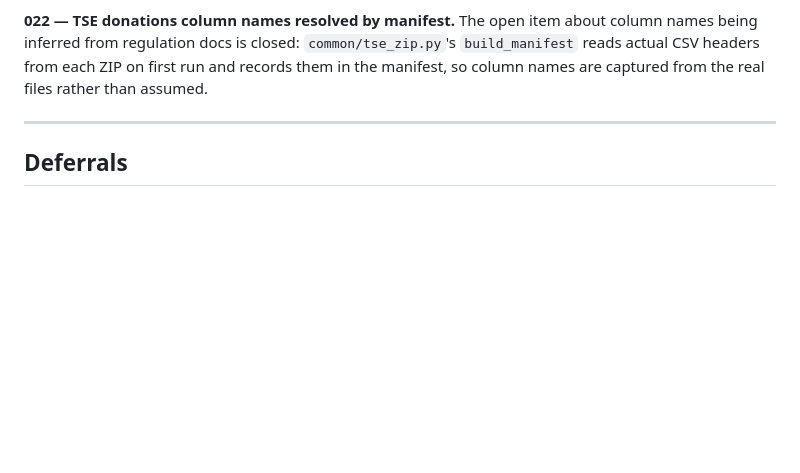
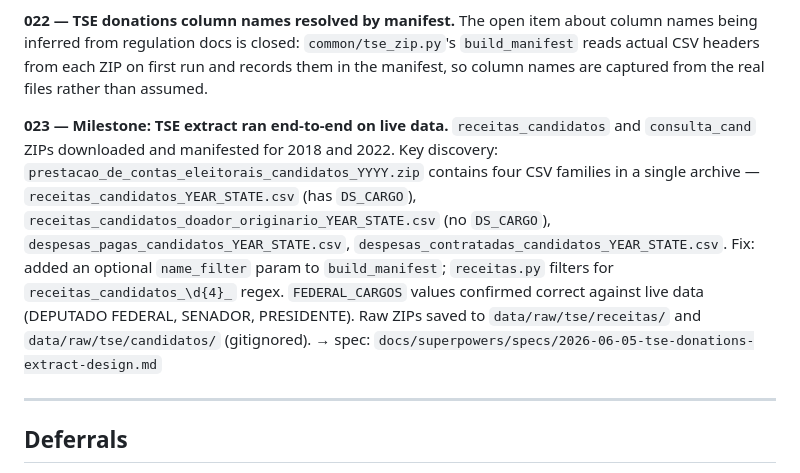
Before and after one commit to martjoao/pegada-publica, a Markdown page: docs/decisions.md, the part around the change. Drawn GitHub-style; blank space fills up the shorter version.

Commit message:
Update context files for TSE extract milestone (decision 023)

```diff
--- a/docs/decisions.md
+++ b/docs/decisions.md
@@ -160,6 +160,18 @@ column names being inferred from regulation docs is closed: `common/tse_zip.py`'
 `build_manifest` reads actual CSV headers from each ZIP on first run and records them
 in the manifest, so column names are captured from the real files rather than assumed.
 
+**023 — Milestone: TSE extract ran end-to-end on live data.** `receitas_candidatos`
+and `consulta_cand` ZIPs downloaded and manifested for 2018 and 2022.
+Key discovery: `prestacao_de_contas_eleitorais_candidatos_YYYY.zip` contains four CSV
+families in a single archive — `receitas_candidatos_YEAR_STATE.csv` (has `DS_CARGO`),
+`receitas_candidatos_doador_originario_YEAR_STATE.csv` (no `DS_CARGO`),
+`despesas_pagas_candidatos_YEAR_STATE.csv`, `despesas_contratadas_candidatos_YEAR_STATE.csv`.
+Fix: added an optional `name_filter` param to `build_manifest`; `receitas.py` filters
+for `receitas_candidatos_\d{4}_` regex. `FEDERAL_CARGOS` values confirmed correct
+against live data (DEPUTADO FEDERAL, SENADOR, PRESIDENTE). Raw ZIPs saved to
+`data/raw/tse/receitas/` and `data/raw/tse/candidatos/` (gitignored).
+→ spec: `docs/superpowers/specs/2026-06-05-tse-donations-extract-design.md`
+
 ---
 
 ## Deferrals
```
Also changed, not shown: CLAUDE.md (+2 -0 lines).
